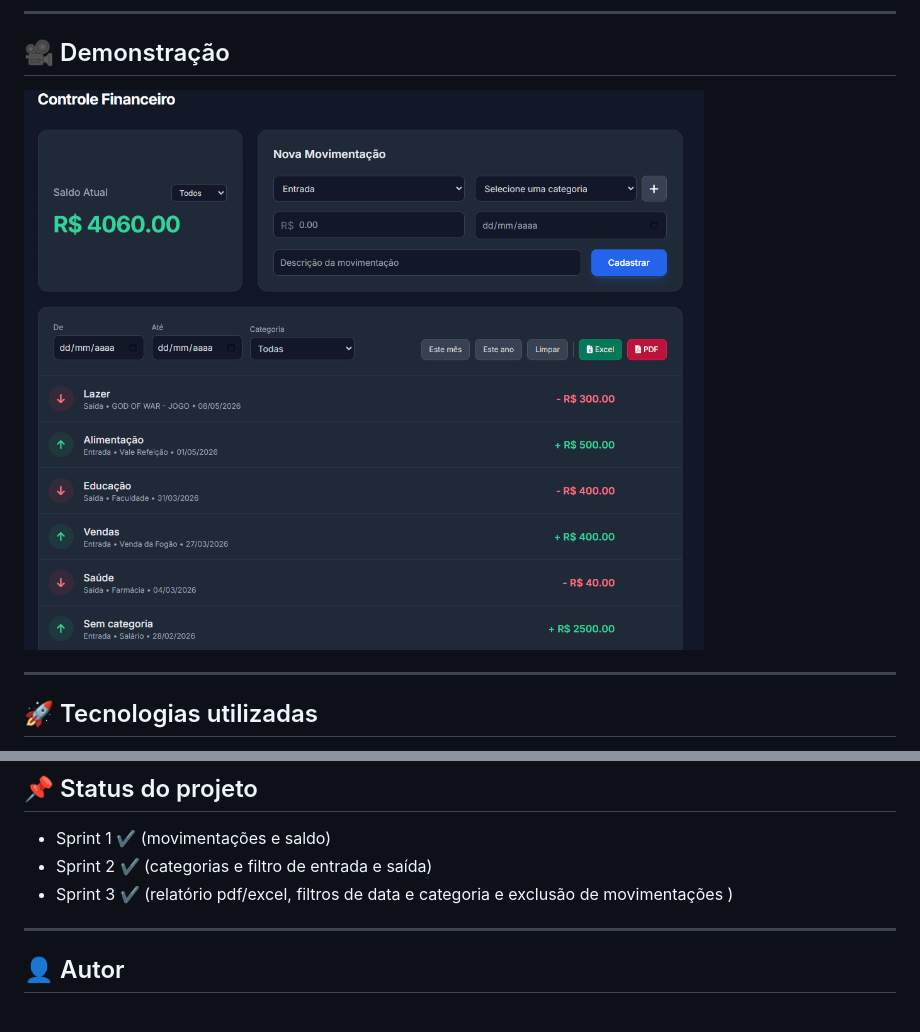
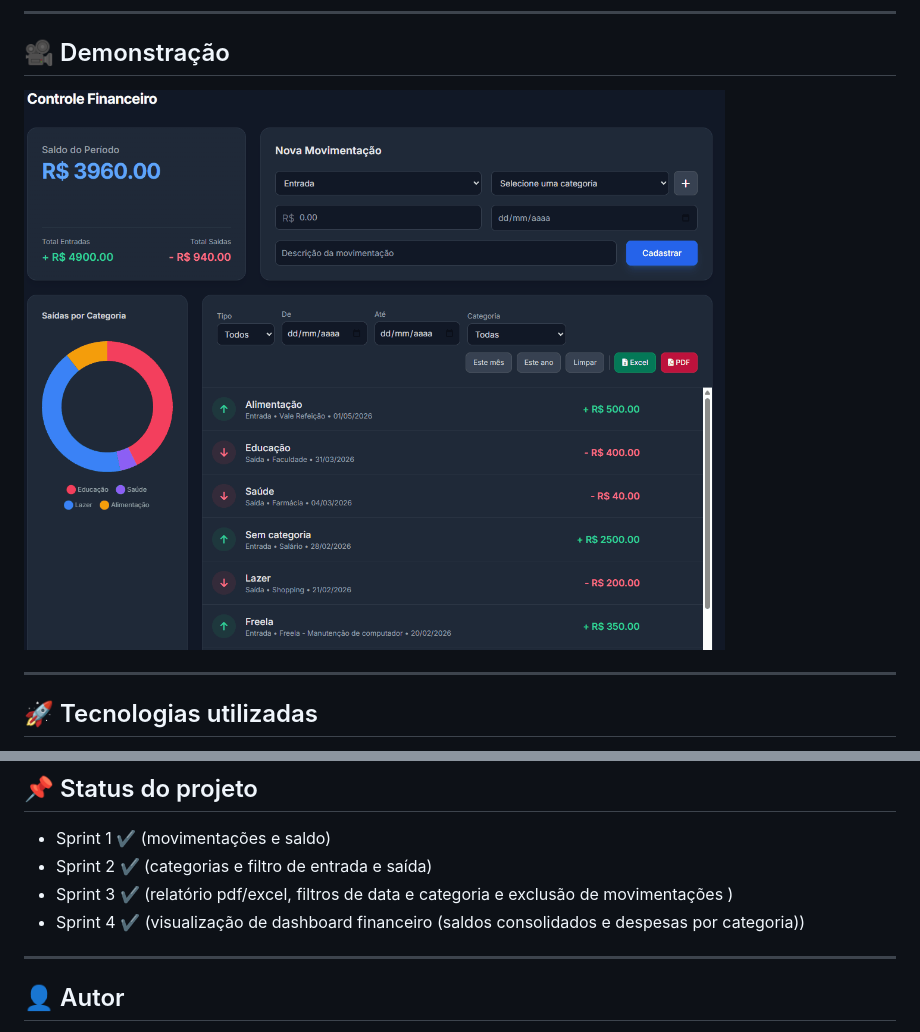
Before and after one commit to marcello-iorio/controle-financeiro, a Markdown page: README.md, 2 parts joined by grey strips. GitHub-like rendering; pictures changed too: docs/demo.gif.

Commit message:
docs:Edita o README e substitui o GIF

```diff
--- a/README.md
+++ b/README.md
@@ -117,6 +117,7 @@ DB_NAME=controle_financeiro
 - Sprint 1 ✔ (movimentações e saldo)
 - Sprint 2 ✔ (categorias e filtro de entrada e saída)
 - Sprint 3 ✔ (relatório pdf/excel, filtros de data e categoria e exclusão de movimentações )
+- Sprint 4 ✔ (visualização de dashboard financeiro (saldos consolidados e despesas por categoria))
 
 ---
 
```
Also changed, not shown: docs/screenshot.png.
